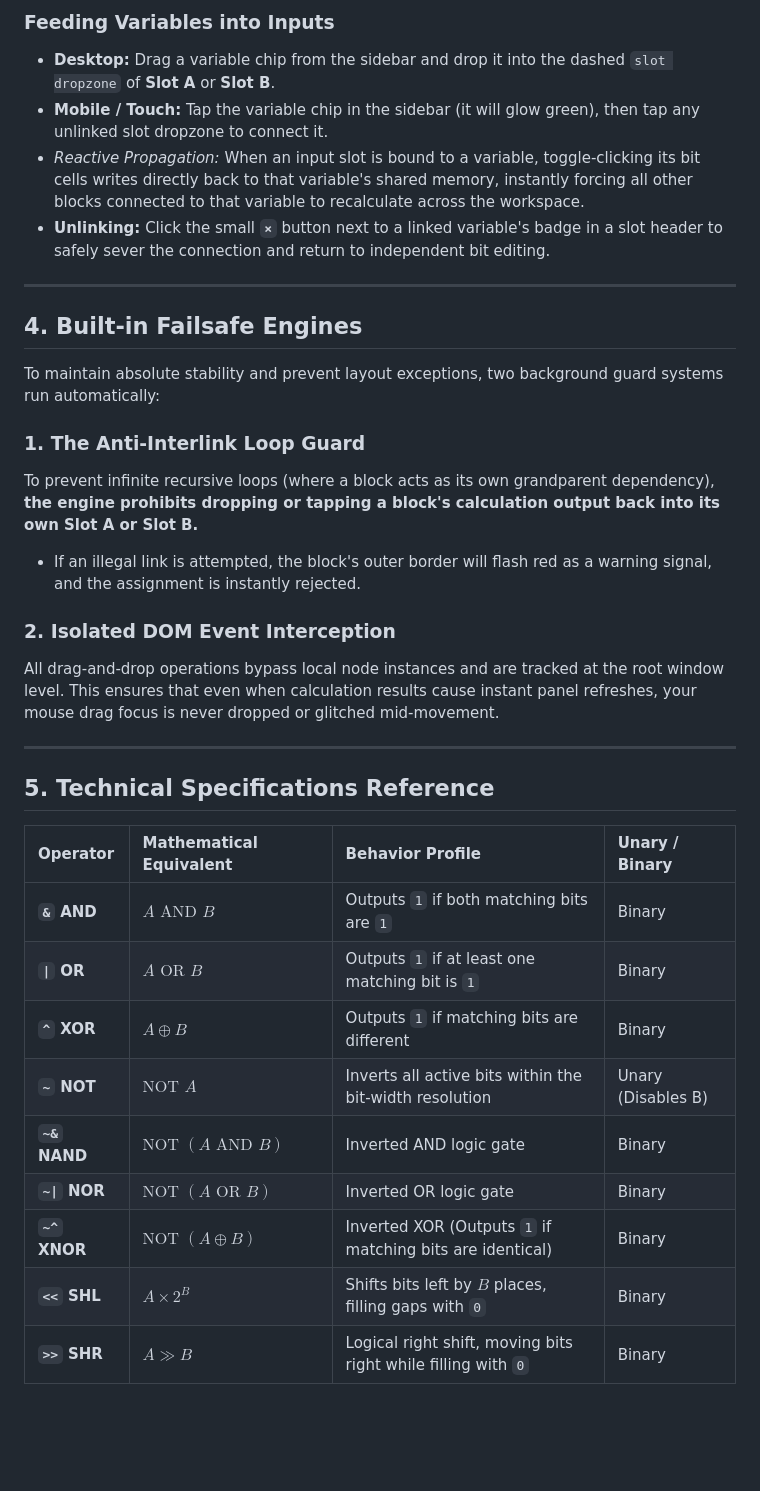
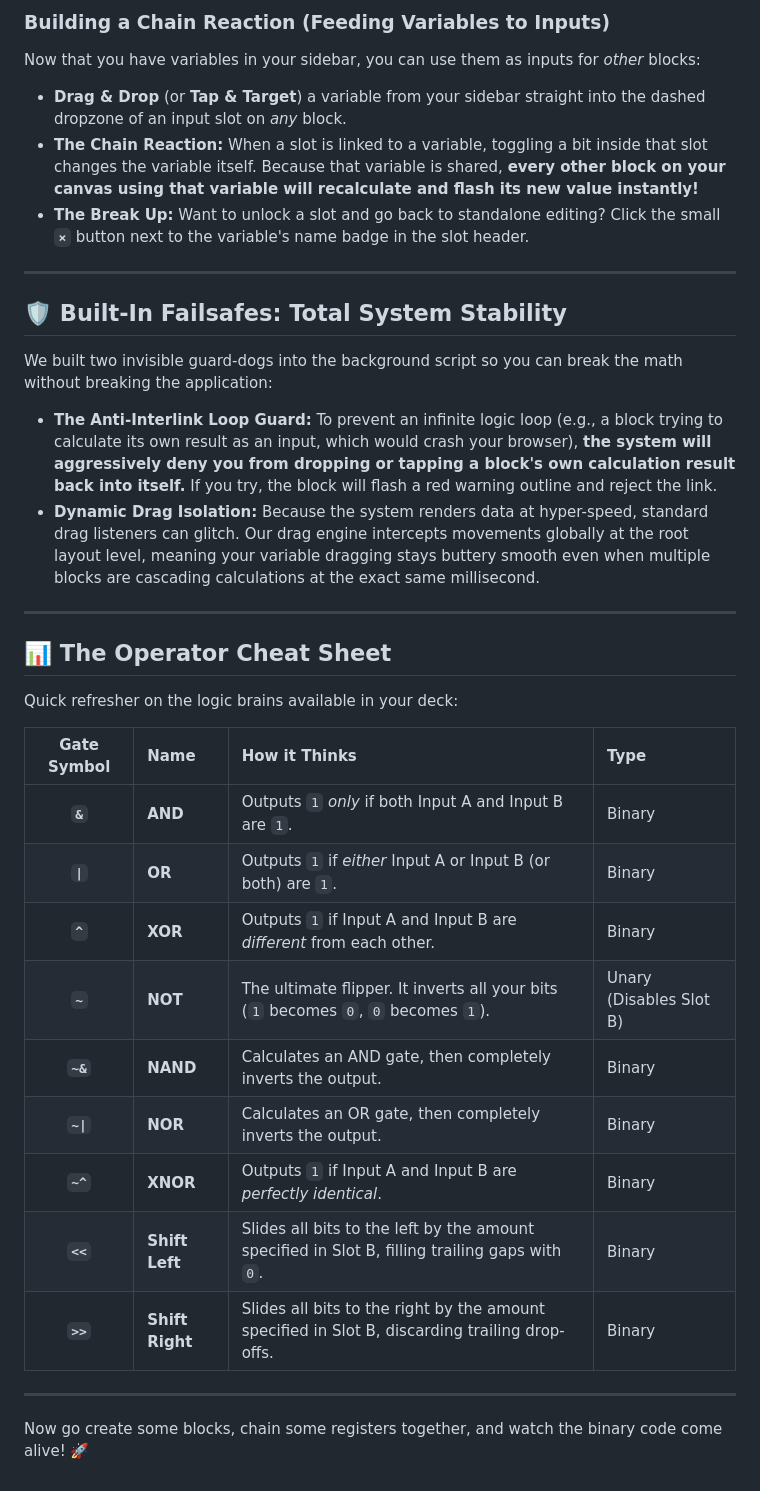
Before and after one commit to FrigonTech/bitwise-operation-unit, a Markdown page: README.md, the part around one of its changes. Rendered like a GitHub page; blank space fills up the shorter version.

```diff
--- a/README.md
+++ b/README.md
@@ -43,35 +51,37 @@ The architecture allows you to convert temporary slot configurations or raw calc
 
-### Feeding Variables into Inputs
-* **Desktop:** Drag a variable chip from the sidebar and drop it into the dashed `slot dropzone` of **Slot A** or **Slot B**.
-* **Mobile / Touch:** Tap the variable chip in the sidebar (it will glow green), then tap any unlinked slot dropzone to connect it.
-* *Reactive Propagation:* When an input slot is bound to a variable, toggle-clicking its bit cells writes directly back to that variable's shared memory, instantly forcing all other blocks connected to that variable to recalculate across the workspace.
-* **Unlinking:** Click the small **`×`** button next to a linked variable's badge in a slot header to safely sever the connection and return to independent bit editing.
+### Building a Chain Reaction (Feeding Variables to Inputs)
+Now that you have variables in your sidebar, you can use them as inputs for *other* blocks:
+* **Drag & Drop** (or **Tap & Target**) a variable from your sidebar straight into the dashed dropzone of an input slot on *any* block.
+* **The Chain Reaction:** When a slot is linked to a variable, toggling a bit inside that slot changes the variable itself. Because that variable is shared, **every other block on your canvas using that variable will recalculate and flash its new value instantly!**
+* **The Break Up:** Want to unlock a slot and go back to standalone editing? Click the small **`×`** button next to the variable's name badge in the slot header.
 
 ---
 
-## 4. Built-in Failsafe Engines
+## 🛡️ Built-In Failsafes: Total System Stability
 
-To maintain absolute stability and prevent layout exceptions, two background guard systems run automatically:
+We built two invisible guard-dogs into the background script so you can break the math without breaking the application:
 
-### 1. The Anti-Interlink Loop Guard
-To prevent infinite recursive loops (where a block acts as its own grandparent dependency), **the engine prohibits dropping or tapping a block's calculation output back into its own Slot A or Slot B.**
-* If an illegal link is attempted, the block's outer border will flash red as a warning signal, and the assignment is instantly rejected.
-
-### 2. Isolated DOM Event Interception
-All drag-and-drop operations bypass local node instances and are tracked at the root window level. This ensures that even when calculation results cause instant panel refreshes, your mouse drag focus is never dropped or glitched mid-movement.
+* **The Anti-Interlink Loop Guard:** To prevent an infinite logic loop (e.g., a block trying to calculate its own result as an input, which would crash your browser), **the system will aggressively deny you from dropping or tapping a block's own calculation result back into itself.** If you try, the block will flash a red warning outline and reject the link.
+* **Dynamic Drag Isolation:** Because the system renders data at hyper-speed, standard drag listeners can glitch. Our drag engine intercepts movements globally at the root layout level, meaning your variable dragging stays buttery smooth even when multiple blocks are cascading calculations at the exact same millisecond.
 
 ---
 
-## 5. Technical Specifications Reference
+## 📊 The Operator Cheat Sheet
 
-| Operator | Mathematical Equivalent | Behavior Profile | Unary / Binary |
-| :--- | :--- | :--- | :--- |
-| **`&` AND** | $A \text{ AND } B$ | Outputs `1` if both matching bits are `1` | Binary |
-| **`\|` OR** | $A \text{ OR } B$ | Outputs `1` if at least one matching bit is `1` | Binary |
-| **`^` XOR** | $A \oplus B$ | Outputs `1` if matching bits are different | Binary |
-| **`~` NOT** | $\text{NOT } A$ | Inverts all active bits within the bit-width resolution | Unary (Disables B) |
-| **`~&` NAND** | $\text{NOT } (A \text{ AND } B)$ | Inverted AND logic gate | Binary |
-| **`~\|` NOR** | $\text{NOT } (A \text{ OR } B)$ | Inverted OR logic gate | Binary |
-| **`~^` XNOR**| $\text{NOT } (A \oplus B)$ | Inverted XOR (Outputs `1` if matching bits are identical) | Binary |
-| **`<<` SHL** | $A \times 2^B$ | Shifts bits left by $B$ places, filling gaps with `0` | Binary |
-| **`>>` SHR** | $A \gg B$ | Logical right shift, moving bits right while filling with `0` | Binary |
+Quick refresher on the logic brains available in your deck:
+
+| Gate Symbol | Name | How it Thinks | Type |
+| :---: | :--- | :--- | :--- |
+| **`&`** | **AND** | Outputs `1` *only* if both Input A and Input B are `1`. | Binary |
+| **`\|`** | **OR** | Outputs `1` if *either* Input A or Input B (or both) are `1`. | Binary |
+| **`^`** | **XOR** | Outputs `1` if Input A and Input B are *different* from each other. | Binary |
+| **`~`** | **NOT** | The ultimate flipper. It inverts all your bits (`1` becomes `0`, `0` becomes `1`). | Unary (Disables Slot B) |
+| **`~&`** | **NAND** | Calculates an AND gate, then completely inverts the output. | Binary |
+| **`~\|`** | **NOR** | Calculates an OR gate, then completely inverts the output. | Binary |
+| **`~^`** | **XNOR** | Outputs `1` if Input A and Input B are *perfectly identical*. | Binary |
+| **`<<`** | **Shift Left** | Slides all bits to the left by the amount specified in Slot B, filling trailing gaps with `0`. | Binary |
+| **`>>`** | **Shift Right** | Slides all bits to the right by the amount specified in Slot B, discarding trailing drop-offs. | Binary |
+
+---
+
+Now go create some blocks, chain some registers together, and watch the binary code come alive! 🚀
```
Also changed, not shown: other parts of README.md (+34 -26 lines).
